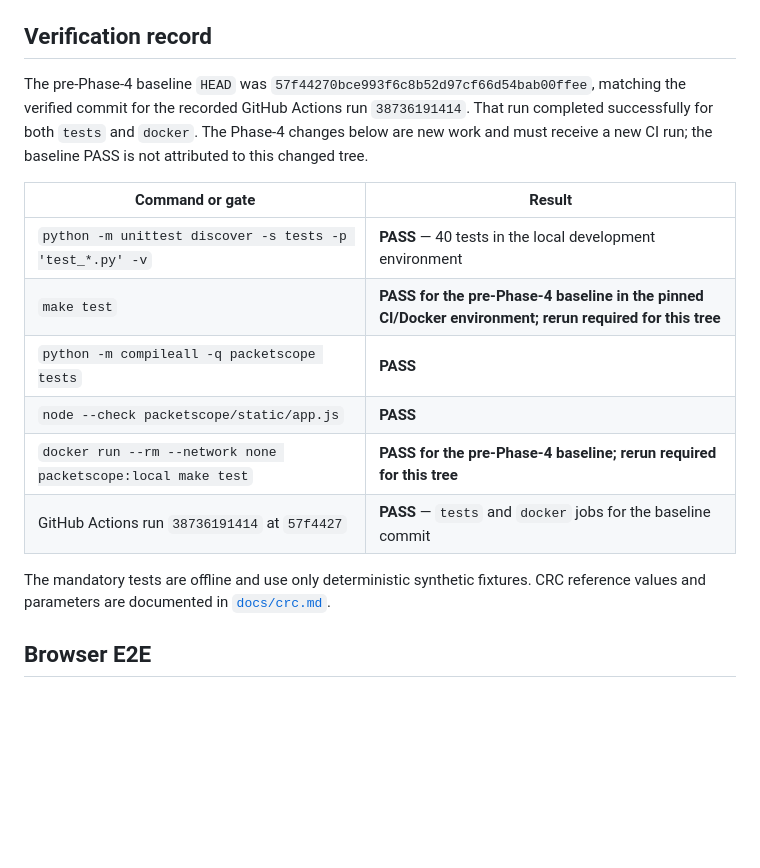
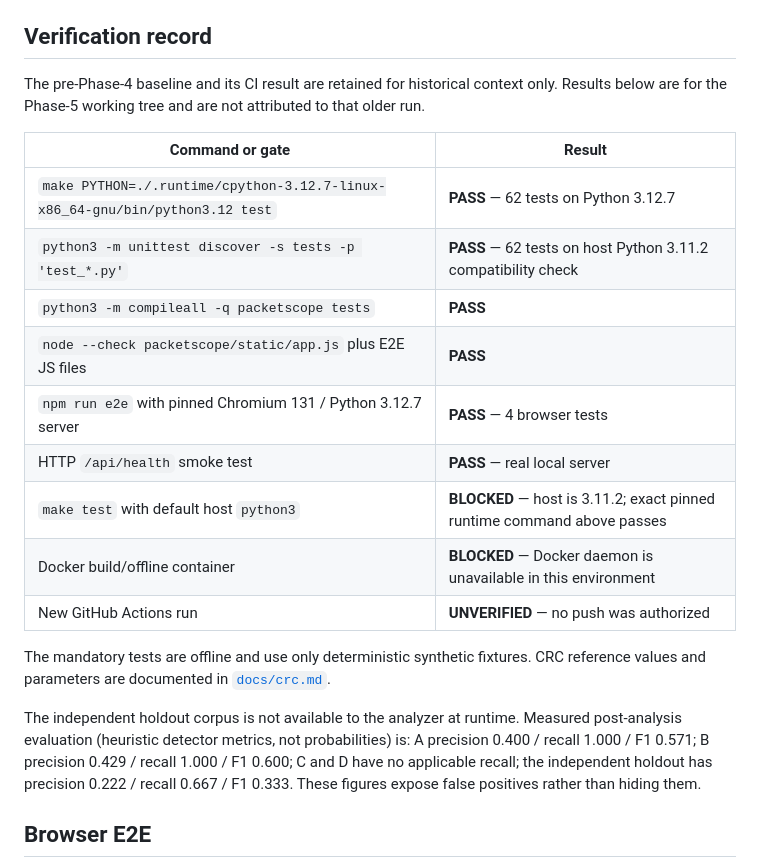
Before and after one commit to kotovasia5120/PacketScope, a Markdown page: README.md, the part around the change. GitHub-like rendering; blank space fills up the shorter version.

Commit message:
docs: record phase five verification results

```diff
--- a/README.md
+++ b/README.md
@@ -97,22 +97,30 @@ See [`docs/architecture.md`](docs/architecture.md) and
 
 ## Verification record
 
-The pre-Phase-4 baseline `HEAD` was `57f44270bce993f6c8b52d97cf66d54bab00ffee`,
-matching the verified commit for the recorded GitHub Actions run
-`38736191414`. That run completed successfully for both `tests` and `docker`.
-The Phase-4 changes below are new work and must receive a new CI run; the
-baseline PASS is not attributed to this changed tree.
+The pre-Phase-4 baseline and its CI result are retained for historical context
+only. Results below are for the Phase-5 working tree and are not attributed to
+that older run.
 
 | Command or gate | Result |
 | --- | --- |
-| `python -m unittest discover -s tests -p 'test_*.py' -v` | **PASS** — 40 tests in the local development environment |
-| `make test` | **PASS for the pre-Phase-4 baseline in the pinned CI/Docker environment; rerun required for this tree** |
-| `python -m compileall -q packetscope tests` | **PASS** |
-| `node --check packetscope/static/app.js` | **PASS** |
-| `docker run --rm --network none packetscope:local make test` | **PASS for the pre-Phase-4 baseline; rerun required for this tree** |
-| GitHub Actions run `38736191414` at `57f4427` | **PASS** — `tests` and `docker` jobs for the baseline commit |
+| `make PYTHON=./.runtime/cpython-3.12.7-linux-x86_64-gnu/bin/python3.12 test` | **PASS** — 62 tests on Python 3.12.7 |
+| `python3 -m unittest discover -s tests -p 'test_*.py'` | **PASS** — 62 tests on host Python 3.11.2 compatibility check |
+| `python3 -m compileall -q packetscope tests` | **PASS** |
+| `node --check packetscope/static/app.js` plus E2E JS files | **PASS** |
+| `npm run e2e` with pinned Chromium 131 / Python 3.12.7 server | **PASS** — 4 browser tests |
+| HTTP `/api/health` smoke test | **PASS** — real local server |
+| `make test` with default host `python3` | **BLOCKED** — host is 3.11.2; exact pinned runtime command above passes |
+| Docker build/offline container | **BLOCKED** — Docker daemon is unavailable in this environment |
+| New GitHub Actions run | **UNVERIFIED** — no push was authorized |
 
 The mandatory tests are offline and use only deterministic synthetic fixtures. CRC reference values and parameters are documented in [`docs/crc.md`](docs/crc.md).
+
+The independent holdout corpus is not available to the analyzer at runtime.
+Measured post-analysis evaluation (heuristic detector metrics, not
+probabilities) is: A precision 0.400 / recall 1.000 / F1 0.571; B precision
+0.429 / recall 1.000 / F1 0.600; C and D have no applicable recall; the
+independent holdout has precision 0.222 / recall 0.667 / F1 0.333. These
+figures expose false positives rather than hiding them.
 
 ## Browser E2E
 
```
